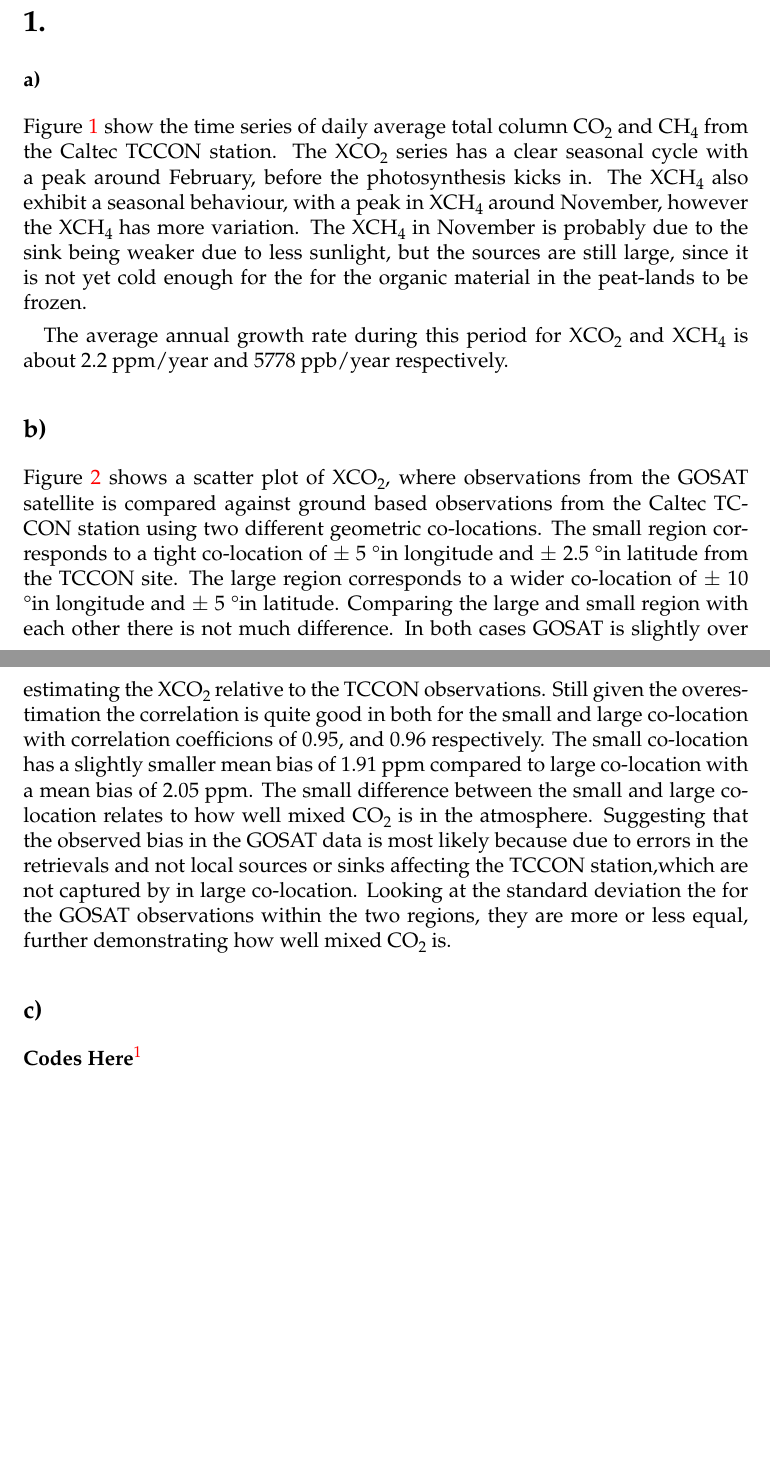
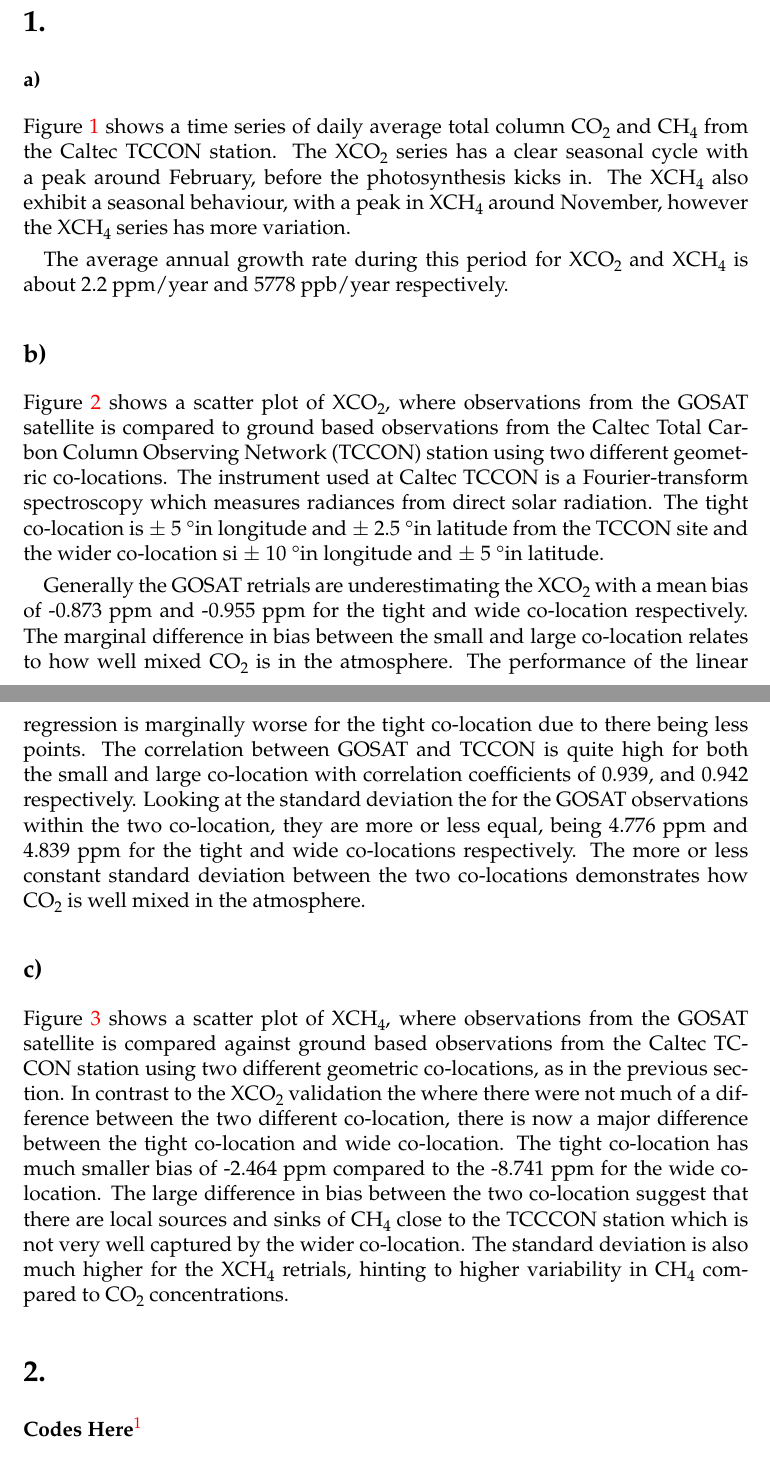
Before and after one commit to Ovewh/ATM325, a LaTeX problem sheet (Exercise5/tex/main.tex, which reads Exercise5/tex/exercise.tex): two parts of pages 1 and 3 of 4 before the commit and two parts of pages 1 and 3 of 5 after it, joined at a grey line, cut so that both start at the same text. Compiled offline with pdfLaTeX.

Commit message:
finish part1

```diff
--- a/Exercise5/tex/exercise.tex
+++ b/Exercise5/tex/exercise.tex
@@ -1,15 +1,16 @@
 \section*{1.}
 
-\subsubsection*{a)} \Cref{fig:Time_series_XCH4_XCO2} show the time series of
+\subsubsection*{a)} \Cref{fig:Time_series_XCH4_XCO2} shows a time series of
 daily average total column \ch{CO2} and \ch{CH4} from the Caltec TCCON station.
 The \ch{XCO2} series has a
 clear seasonal cycle with a peak around February, before the photosynthesis
 kicks in. The \ch{XCH4} also exhibit a
 seasonal behaviour, with a peak in \ch{XCH4} around November, however the
-\ch{XCH4} has more variation. The \ch{XCH4} in November is probably due to the
-sink being weaker due to less sunlight, but the sources are still large, since
-it is not yet cold enough for the for the organic material in the peat-lands to
-be frozen.
+\ch{XCH4} series has more variation.
+%The \ch{XCH4} peak in November is probably due to the
+%sink being weaker due to less sunlight, but the sources are still large, since
+%it is not yet cold enough for the for the organic material in the peat-lands to
+%be frozen.
 
 The average annual growth rate during this period for \ch{XCO2} and \ch{XCH4} is
 about 2.2 ppm/year and 5778 ppb/year respectively.
@@ -24,24 +25,28 @@ about 2.2 ppm/year and 5778 ppb/year respectively.
 
 \subsection*{b)}
 \Cref{fig:scatter_XCO2} shows a scatter plot of \ch{XCO2}, where observations
-from the GOSAT satellite is compared against ground based observations from
-the Caltec TCCON station using two different geometric co-locations. The
-small region  corresponds to a tight co-location of $\pm$ 5 \degree in longitude
-and $\pm$ 2.5 \degree in latitude from the TCCON site. The large region
-corresponds to a wider co-location of $\pm$ 10 \degree in longitude and $\pm$
-5 \degree in latitude. Comparing the large and small region with each other
-there is not much difference.  In both cases GOSAT is slightly over estimating
-the \ch{XCO2} relative to the TCCON observations. Still given the overestimation
-the correlation is quite good in both for the small and large co-location with
-correlation coefficions of 0.95, and 0.96 respectively. The small co-location
-has a slightly smaller mean bias of 1.91 ppm compared to large co-location with
-a mean bias of 2.05 ppm. The small difference between the small and large
-co-location relates to how well mixed \ch{CO2} is in the atmosphere. Suggesting
-that the observed bias in the GOSAT data is most likely because due to errors in
-the retrievals and not local sources or sinks affecting the TCCON station,which
-are not captured by in large co-location. Looking at the standard deviation the
-for the GOSAT observations within the two regions, they are more or less equal,
-further demonstrating how well mixed \ch{CO2} is.
+from the GOSAT satellite is compared to ground based observations from
+the Caltec Total Carbon Column Observing Network (TCCON) station using two
+different geometric co-locations. The instrument used at Caltec TCCON is a
+Fourier-transform spectroscopy which measures radiances from direct
+solar radiation. The tight co-location is $\pm$ 5 \degree in
+longitude and $\pm$ 2.5 \degree in latitude from the TCCON site and the wider
+co-location si $\pm$ 10 \degree in longitude and $\pm$
+5 \degree in latitude.
+
+Generally the GOSAT retrials
+are underestimating the \ch{XCO2} with a mean bias of -0.873 ppm and -0.955 ppm for the
+tight and wide co-location respectively. The marginal difference in bias between
+the small and large co-location relates to how well mixed \ch{CO2} is in the
+atmosphere. The performance of the linear
+regression is marginally worse for the tight co-location due to there being less
+points. The correlation between GOSAT and TCCON is quite high for both the small
+and large co-location with correlation coefficients of 0.939, and 0.942
+respectively. Looking at the
+standard deviation the for the GOSAT observations within the two  co-location, they
+are more or less equal, being 4.776 ppm and 4.839 ppm for the tight and wide
+co-locations respectively. The more or less constant standard deviation between
+the two co-locations demonstrates how \ch{CO2} is well mixed in the atmosphere.
 \begin{figure}[htbp]
     \centering
     \includegraphics[width=\textwidth]{../scatter_plot_XCO2.pdf}
@@ -50,3 +55,15 @@ further demonstrating how well mixed \ch{CO2} is.
 \end{figure}
 
 \subsection*{c)}
+\Cref{fig:scatter_XCH4} shows a scatter plot of \ch{XCH4}, where observations
+from the GOSAT satellite is compared against ground based observations from
+the Caltec TCCON station using two different geometric co-locations, as in the
+previous section. In contrast to the \ch{XCO2} validation the where there were
+not much of a difference between the two different co-location, there is now a
+major difference between the tight co-location and wide co-location. The tight
+co-location has much smaller bias of -2.464 ppm compared to the -8.741 ppm for
+the wide co-location. The large difference in bias between the two co-location
+suggest that there are local sources and sinks of \ch{CH4} close to the TCCCON
+station which is not very well captured by the wider co-location. The standard deviation is also much higher for the
+\ch{XCH4} retrials, hinting to higher variability in \ch{CH4} compared to \ch{CO2}
+concentrations.
@@ -53,2 +74,7 @@ further demonstrating how well mixed \ch{CO2} is.
+    \label{fig:scatter_XCH4}
+\end{figure}
+
+\section*{2.}
+
 
 \textbf{Codes Here}\footnote{https://github.com/Ovewh/ATM325/tree/master/Exercise5}
```
Also changed, not shown: Exercise5/tex/exercise.tex (4 more changed lines).
